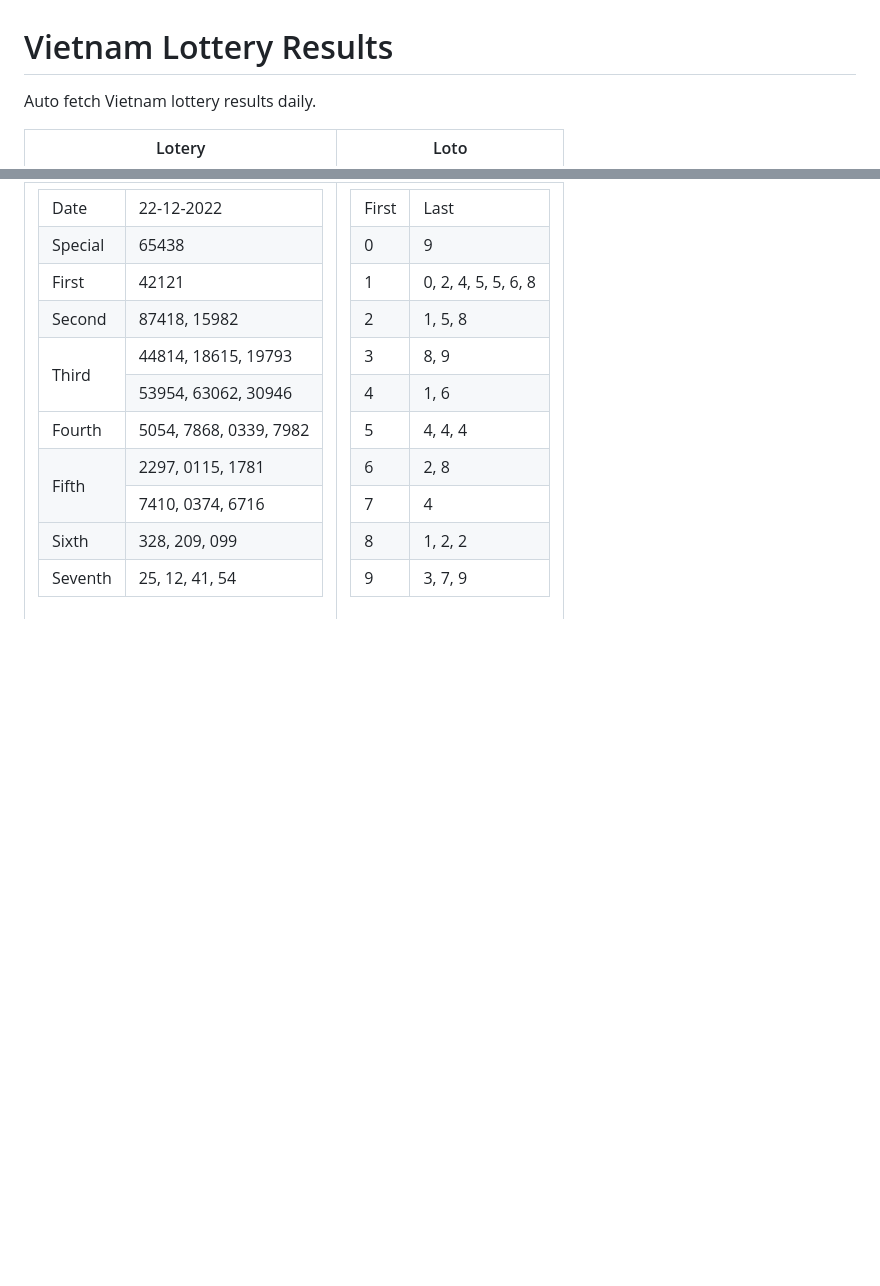
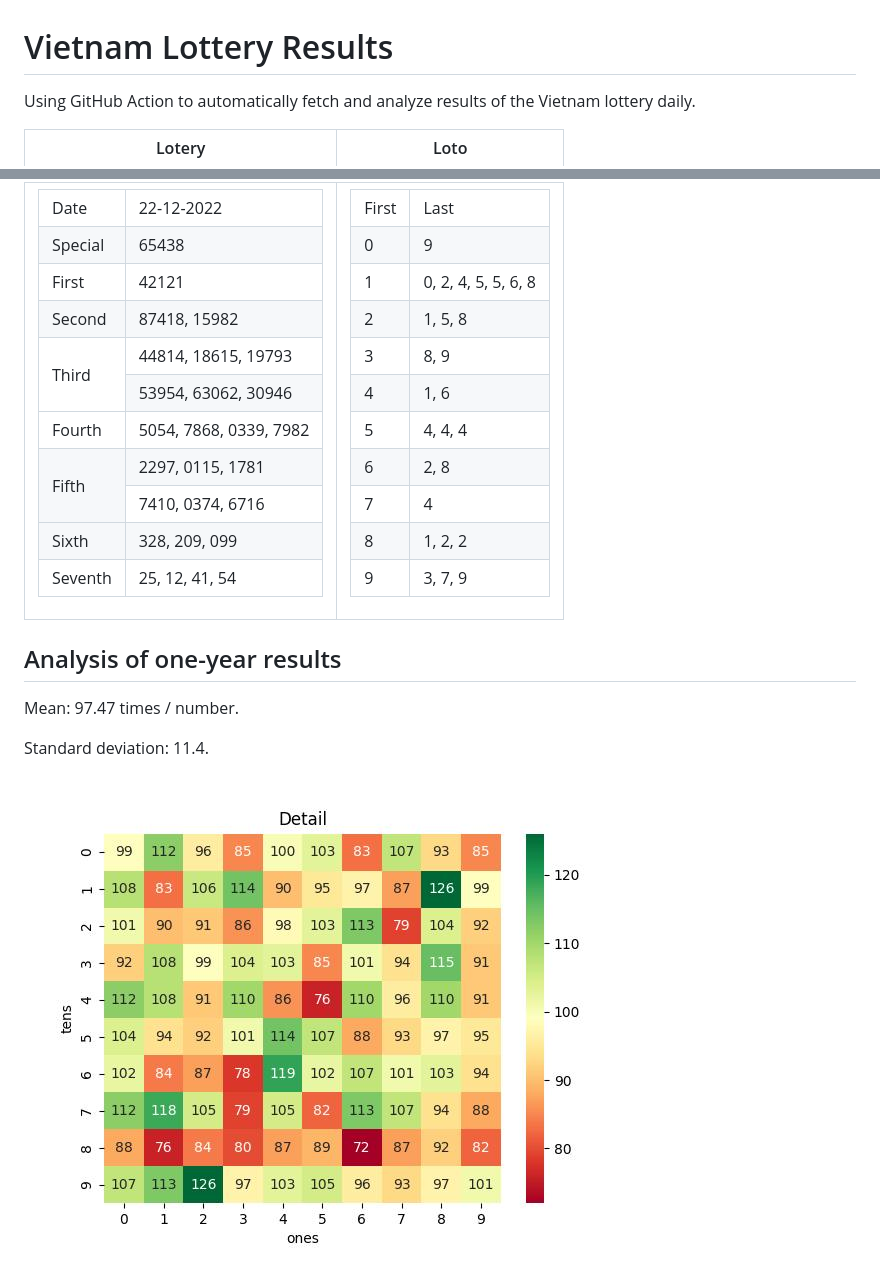
Before and after one commit to khiemdoan/vietnam-lottery-xsmb-analysis, a Markdown page: README.md, 2 parts joined by grey strips. Drawn GitHub-style; pictures changed too: images/heatmap.jpg (added); blank space fills up the shorter version.

Commit message:
Statistic results

```diff
--- a/README.md
+++ b/README.md
@@ -1,7 +1,15 @@
 # Vietnam Lottery Results
 
-Auto fetch Vietnam lottery results daily.
+Using GitHub Action to automatically fetch and analyze results of the Vietnam lottery daily.
 
 | Lotery      | Loto |
 | :-----------: | :-----------: |
 | <table><tr><td>Date</td><td>22-12-2022</td></tr><tr><td>Special</td><td>65438</td></tr><tr><td>First</td><td>42121</td></tr><tr><td>Second</td><td>87418, 15982</td></tr><tr><td rowspan="2">Third</td><td>44814, 18615, 19793</td></tr><tr><td>53954, 63062, 30946</td></tr><tr><td>Fourth</td><td>5054, 7868, 0339, 7982</td></tr><tr><td rowspan="2">Fifth</td><td>2297, 0115, 1781</td></tr><tr><td>7410, 0374, 6716</td></tr><tr><td>Sixth</td><td>328, 209, 099</td></tr><tr><td>Seventh</td><td>25, 12, 41, 54</td></tr></table> | <table><tr><td>First</td><td>Last</td></tr><tr><td>0</td><td>9</td></tr><tr><td>1</td><td>0, 2, 4, 5, 5, 6, 8</td></tr><tr><td>2</td><td>1, 5, 8</td></tr><tr><td>3</td><td>8, 9</td></tr><tr><td>4</td><td>1, 6</td></tr><tr><td>5</td><td>4, 4, 4</td></tr><tr><td>6</td><td>2, 8</td></tr><tr><td>7</td><td>4</td></tr><tr><td>8</td><td>1, 2, 2</td></tr><tr><td>9</td><td>3, 7, 9</td></tr></table> |
+
+<h2>Analysis of one-year results</h2>
+
+Mean: 97.47 times / number.
+
+Standard deviation: 11.4.
+
+![Heatmap](images/heatmap.jpg)
```
Also changed, not shown: 2 other files.
